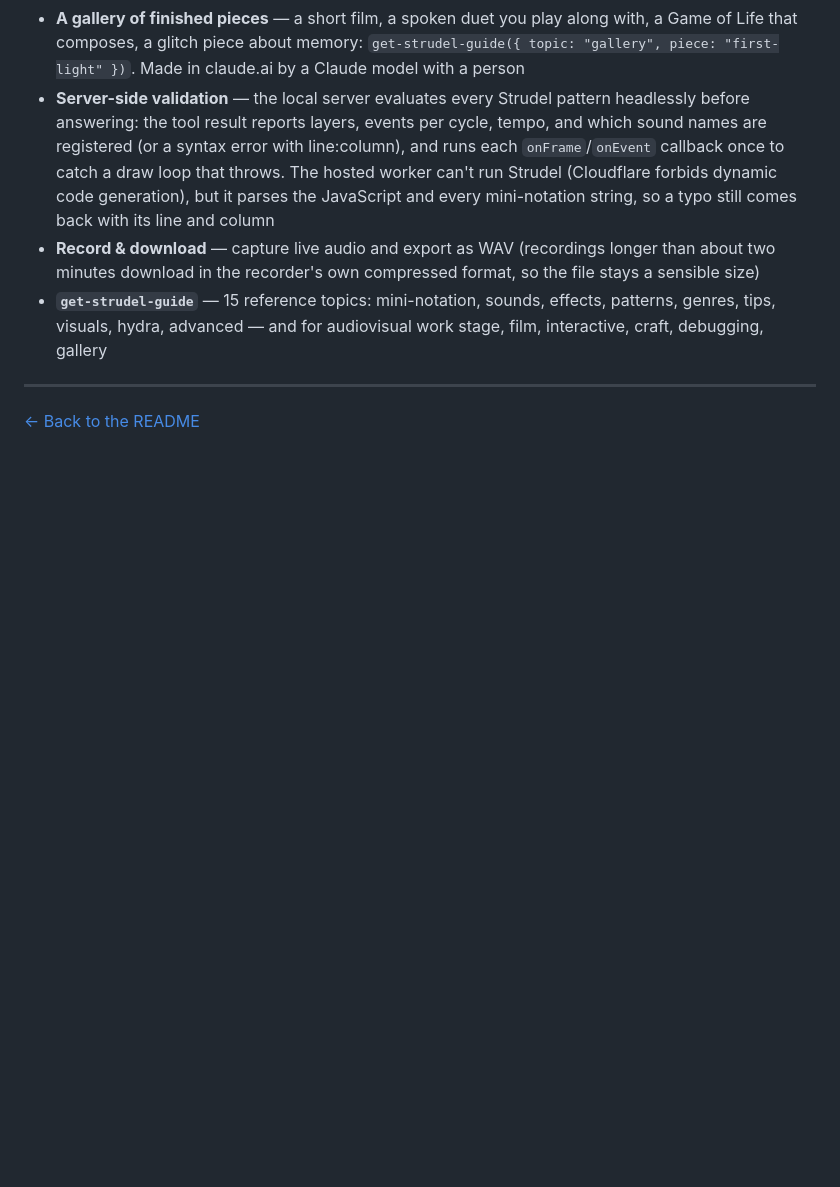
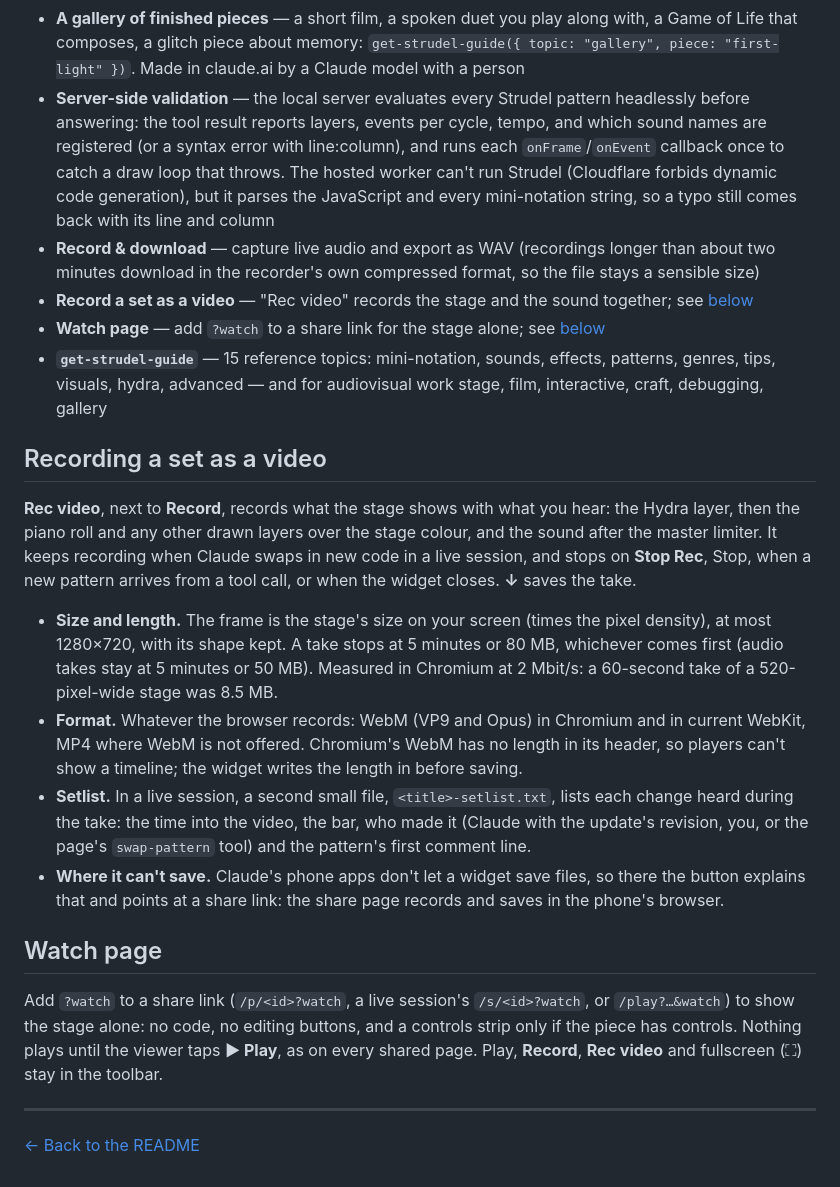
Before and after one commit to linxule/mcp-music-studio, a Markdown page: docs/live-coding.md, the part around the change. Rendered like a GitHub page; blank space fills up the shorter version.

Commit message:
Docs: Record a set as a video, Watch page (CHANGELOG Unreleased, live-coding.md)
Co-Authored-By: Claude Opus 5.5 <noreply@anthropic.com>
Claude-Session: https://claude.ai/code/session_017zAt68UXoTwKB6325xysAU

```diff
--- a/docs/live-coding.md
+++ b/docs/live-coding.md
@@ -19,7 +19,22 @@ Write code → hear it play → edit in a live REPL.
 - **A gallery of finished pieces** — a short film, a spoken duet you play along with, a Game of Life that composes, a glitch piece about memory: `get-strudel-guide({ topic: "gallery", piece: "first-light" })`. Made in claude.ai by a Claude model with a person
 - **Server-side validation** — the local server evaluates every Strudel pattern headlessly before answering: the tool result reports layers, events per cycle, tempo, and which sound names are registered (or a syntax error with line:column), and runs each `onFrame`/`onEvent` callback once to catch a draw loop that throws. The hosted worker can't run Strudel (Cloudflare forbids dynamic code generation), but it parses the JavaScript and every mini-notation string, so a typo still comes back with its line and column
 - **Record & download** — capture live audio and export as WAV (recordings longer than about two minutes download in the recorder's own compressed format, so the file stays a sensible size)
+- **Record a set as a video** — "Rec video" records the stage and the sound together; see [below](#recording-a-set-as-a-video)
+- **Watch page** — add `?watch` to a share link for the stage alone; see [below](#watch-page)
 - **`get-strudel-guide`** — 15 reference topics: mini-notation, sounds, effects, patterns, genres, tips, visuals, hydra, advanced — and for audiovisual work stage, film, interactive, craft, debugging, gallery
+
+## Recording a set as a video
+
+**Rec video**, next to **Record**, records what the stage shows with what you hear: the Hydra layer, then the piano roll and any other drawn layers over the stage colour, and the sound after the master limiter. It keeps recording when Claude swaps in new code in a live session, and stops on **Stop Rec**, Stop, when a new pattern arrives from a tool call, or when the widget closes. **↓** saves the take.
+
+- **Size and length.** The frame is the stage's size on your screen (times the pixel density), at most 1280×720, with its shape kept. A take stops at 5 minutes or 80 MB, whichever comes first (audio takes stay at 5 minutes or 50 MB). Measured in Chromium at 2 Mbit/s: a 60-second take of a 520-pixel-wide stage was 8.5 MB.
+- **Format.** Whatever the browser records: WebM (VP9 and Opus) in Chromium and in current WebKit, MP4 where WebM is not offered. Chromium's WebM has no length in its header, so players can't show a timeline; the widget writes the length in before saving.
+- **Setlist.** In a live session, a second small file, `<title>-setlist.txt`, lists each change heard during the take: the time into the video, the bar, who made it (Claude with the update's revision, you, or the page's `swap-pattern` tool) and the pattern's first comment line.
+- **Where it can't save.** Claude's phone apps don't let a widget save files, so there the button explains that and points at a share link: the share page records and saves in the phone's browser.
+
+## Watch page
+
+Add `?watch` to a share link (`/p/<id>?watch`, a live session's `/s/<id>?watch`, or `/play?…&watch`) to show the stage alone: no code, no editing buttons, and a controls strip only if the piece has controls. Nothing plays until the viewer taps **▶ Play**, as on every shared page. Play, **Record**, **Rec video** and fullscreen (⛶) stay in the toolbar.
 
 ---
 
```
Also changed, not shown: CHANGELOG.md (+3 -0 lines).
